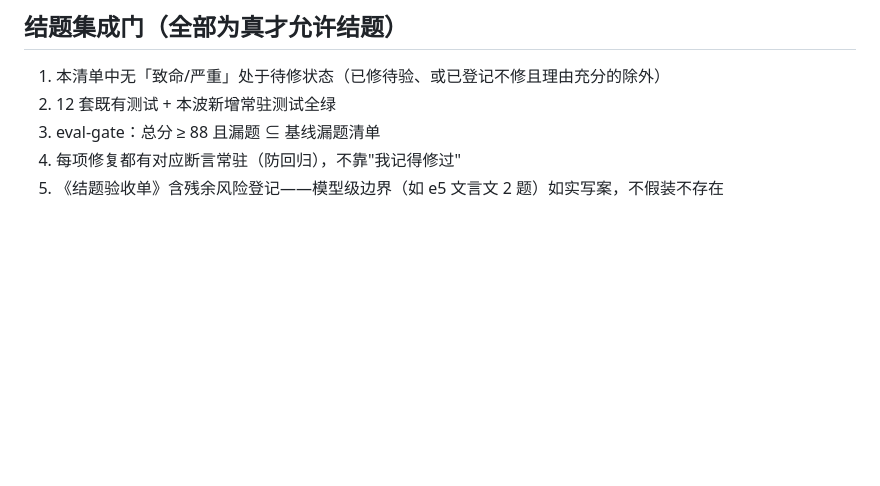
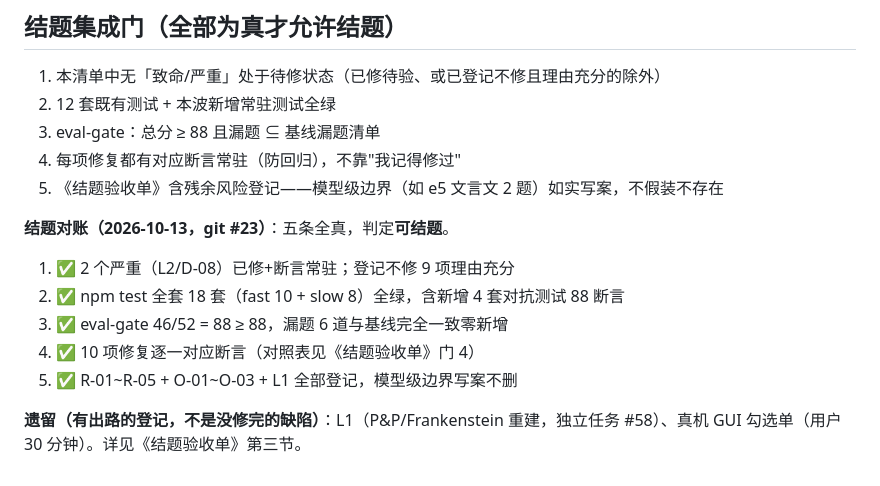
Before and after one commit to loongarch-pirun/book-skill-platform, a Markdown page: docs/暴力测试发现清单.md, the part around the change. Drawn GitHub-style; blank space fills up the shorter version.

```diff
--- a/docs/暴力测试发现清单.md
+++ b/docs/暴力测试发现清单.md
@@ -95,3 +95,12 @@
 3. eval-gate：总分 ≥ 88 且漏题 ⊆ 基线漏题清单
 4. 每项修复都有对应断言常驻（防回归），不靠"我记得修过"
 5. 《结题验收单》含残余风险登记——模型级边界（如 e5 文言文 2 题）如实写案，不假装不存在
+
+**结题对账（2026-10-13，git #23）**：五条全真，判定**可结题**。
+1. ✅ 2 个严重（L2/D-08）已修+断言常驻；登记不修 9 项理由充分
+2. ✅ npm test 全套 18 套（fast 10 + slow 8）全绿，含新增 4 套对抗测试 88 断言
+3. ✅ eval-gate 46/52 = 88 ≥ 88，漏题 6 道与基线完全一致零新增
+4. ✅ 10 项修复逐一对应断言（对照表见《结题验收单》门 4）
+5. ✅ R-01~R-05 + O-01~O-03 + L1 全部登记，模型级边界写案不删
+
+**遗留（有出路的登记，不是没修完的缺陷）**：L1（P&P/Frankenstein 重建，独立任务 #58）、真机 GUI 勾选单（用户 30 分钟）。详见《结题验收单》第三节。
```
Also changed, not shown: docs/暴力测试总览报告.md (added, +85 -0 lines), docs/结题验收单.md (added, +63 -0 lines).
